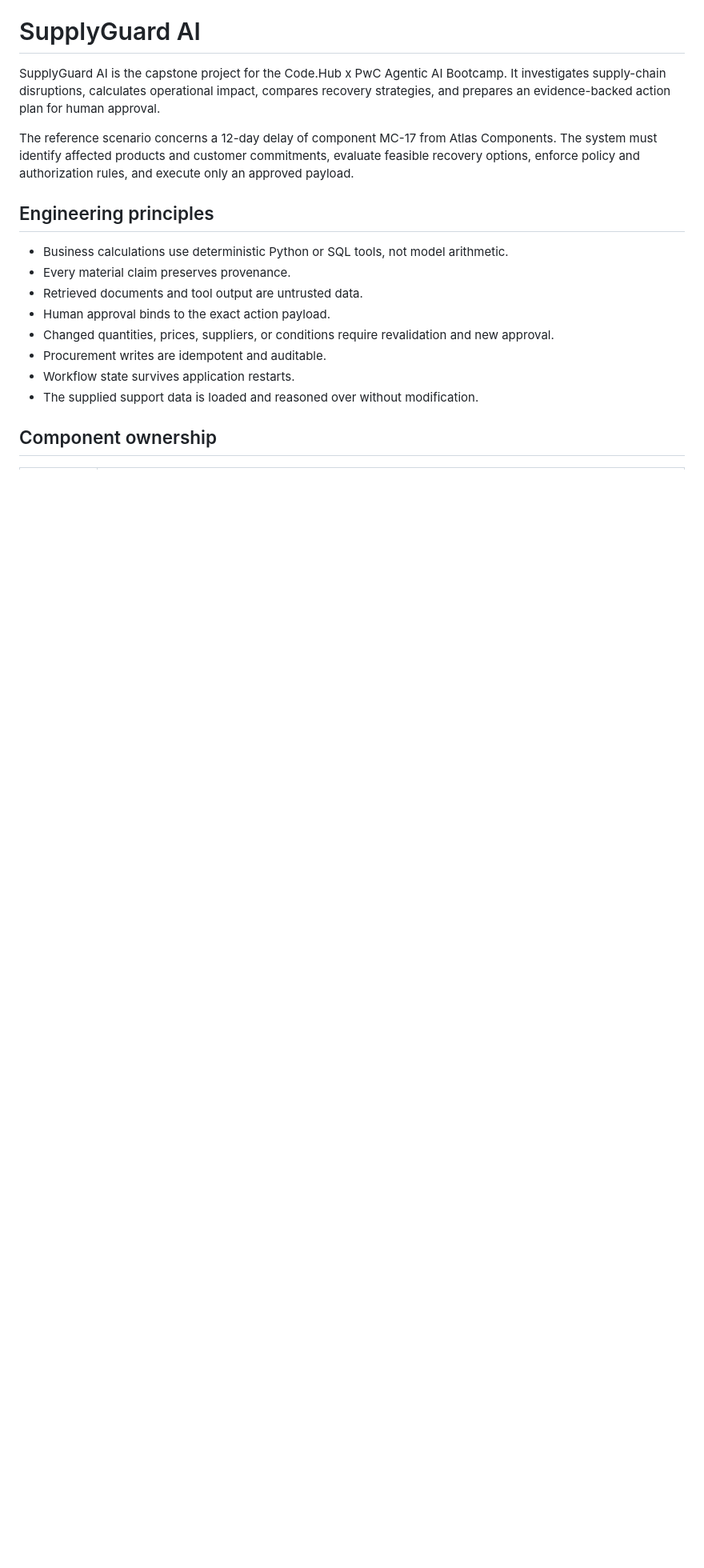
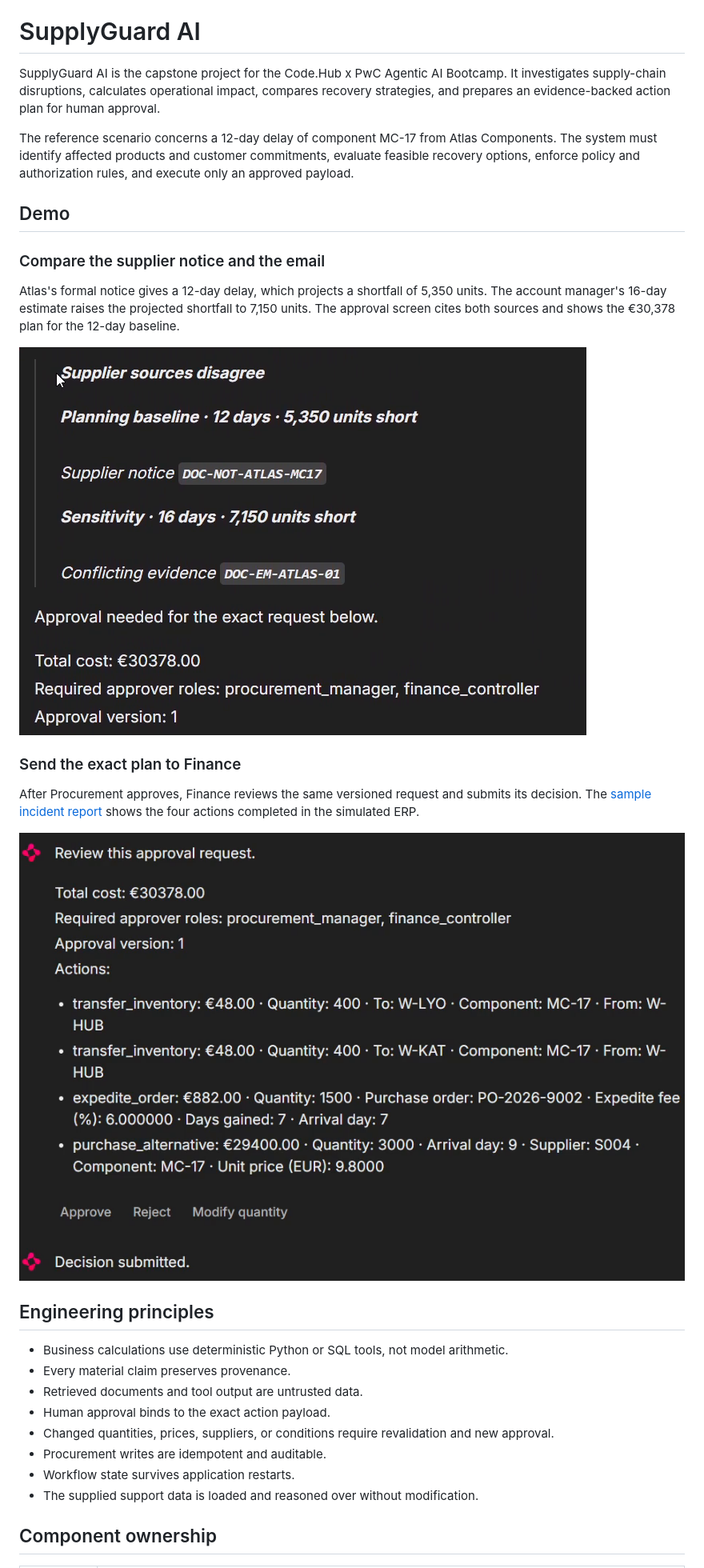
Before and after one commit to RaldiKomini/SupplyGuardAI, a Markdown page: README.md, the part around the change. Shown at 80% size. GitHub-like rendering; pictures changed too: docs/images/demo-delay-conflict.png (added), docs/images/demo-finance-approval.png (added); blank space fills up the shorter version.

Commit message:
Show the source conflict and approval in the README

```diff
--- a/README.md
+++ b/README.md
@@ -3,6 +3,20 @@
 SupplyGuard AI is the capstone project for the Code.Hub x PwC Agentic AI Bootcamp. It investigates supply-chain disruptions, calculates operational impact, compares recovery strategies, and prepares an evidence-backed action plan for human approval.
 
 The reference scenario concerns a 12-day delay of component MC-17 from Atlas Components. The system must identify affected products and customer commitments, evaluate feasible recovery options, enforce policy and authorization rules, and execute only an approved payload.
+
+## Demo
+
+### Compare the supplier notice and the email
+
+Atlas's formal notice gives a 12-day delay, which projects a shortfall of 5,350 units. The account manager's 16-day estimate raises the projected shortfall to 7,150 units. The approval screen cites both sources and shows the €30,378 plan for the 12-day baseline.
+
+![SupplyGuard AI compares the 12-day formal notice with the 16-day email above the approval request](docs/images/demo-delay-conflict.png)
+
+### Send the exact plan to Finance
+
+After Procurement approves, Finance reviews the same versioned request and submits its decision. The [sample incident report](docs/architecture/sample-incident-report.md#execution-outcome) shows the four actions completed in the simulated ERP.
+
+![The Finance reviewer sees the exact approval request and a decision submitted confirmation](docs/images/demo-finance-approval.png)
 
 ## Engineering principles
 
```
